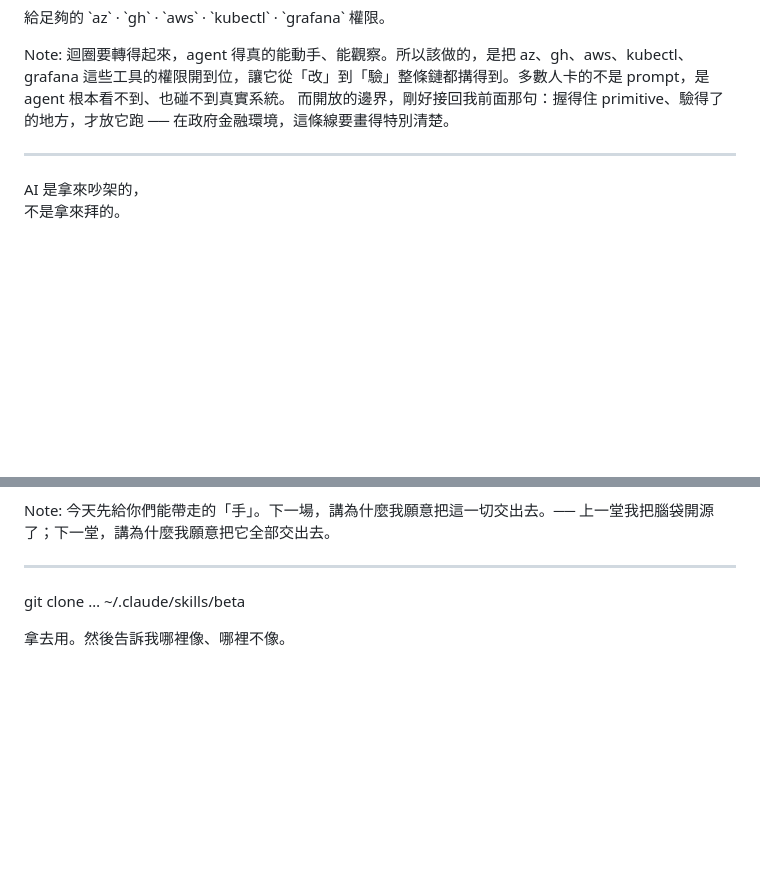
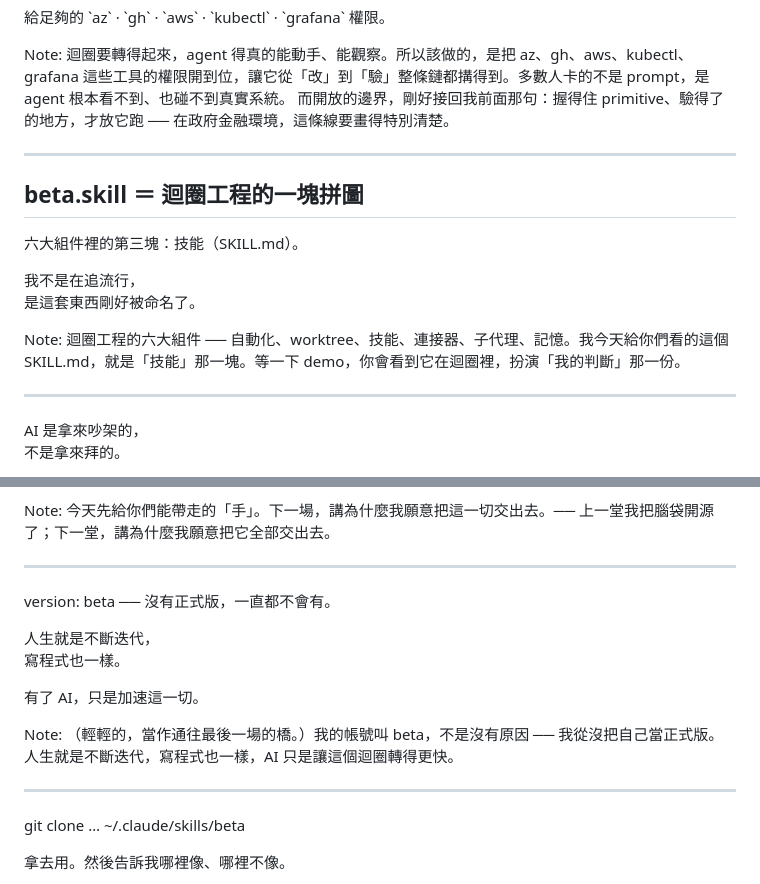
Before and after one commit to tan9/beta.skill, a Markdown page: docs/slides.md, 2 parts joined by grey strips. Drawn GitHub-style; blank space fills up the shorter version.

Commit message:
feat(slides): beta.skill＝迴圈工程拼圖提為獨立頁，新增 beta 迭代收尾橋段

```diff
--- a/docs/slides.md
+++ b/docs/slides.md
@@ -106,6 +106,17 @@ Note:
 
 ---
 
+## beta.skill ＝ 迴圈工程的一塊拼圖
+
+<p class="sub">六大組件裡的第三塊：技能（SKILL.md）。</p>
+
+<p class="creed">我不是在追流行，<br>是這套東西剛好被命名了。</p>
+
+Note:
+迴圈工程的六大組件 ── 自動化、worktree、技能、連接器、子代理、記憶。我今天給你們看的這個 SKILL.md，就是「技能」那一塊。等一下 demo，你會看到它在迴圈裡，扮演「我的判斷」那一份。
+
+---
+
 <p class="creed">AI 是拿來吵架的，<br>不是拿來拜的。</p>
 
 Note:
@@ -164,6 +175,18 @@ Note:
 
 ---
 
+<!-- .slide: data-background-color="#0d1117" -->
+<p class="small">version: beta ── 沒有正式版，一直都不會有。</p>
+
+<p class="creed">人生就是不斷迭代，<br>寫程式也一樣。</p>
+
+<p class="sub">有了 AI，只是加速這一切。</p>
+
+Note:
+（輕輕的，當作通往最後一場的橋。）我的帳號叫 beta，不是沒有原因 ── 我從沒把自己當正式版。人生就是不斷迭代，寫程式也一樣，AI 只是讓這個迴圈轉得更快。
+
+---
+
 <!-- .slide: data-background-color="#000000" -->
 <p class="cmd">git clone … ~/.claude/skills/beta</p>
 
```
